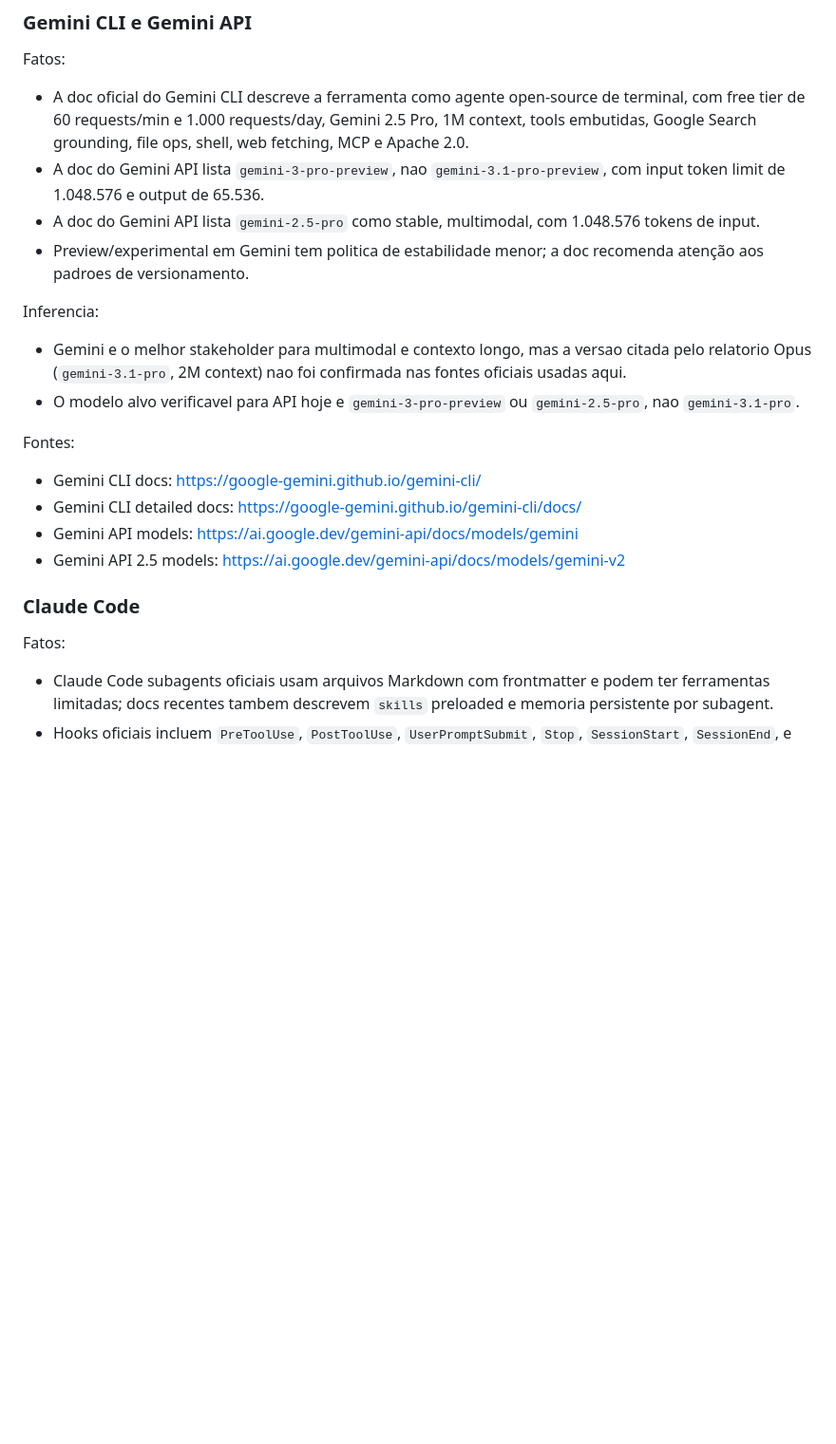
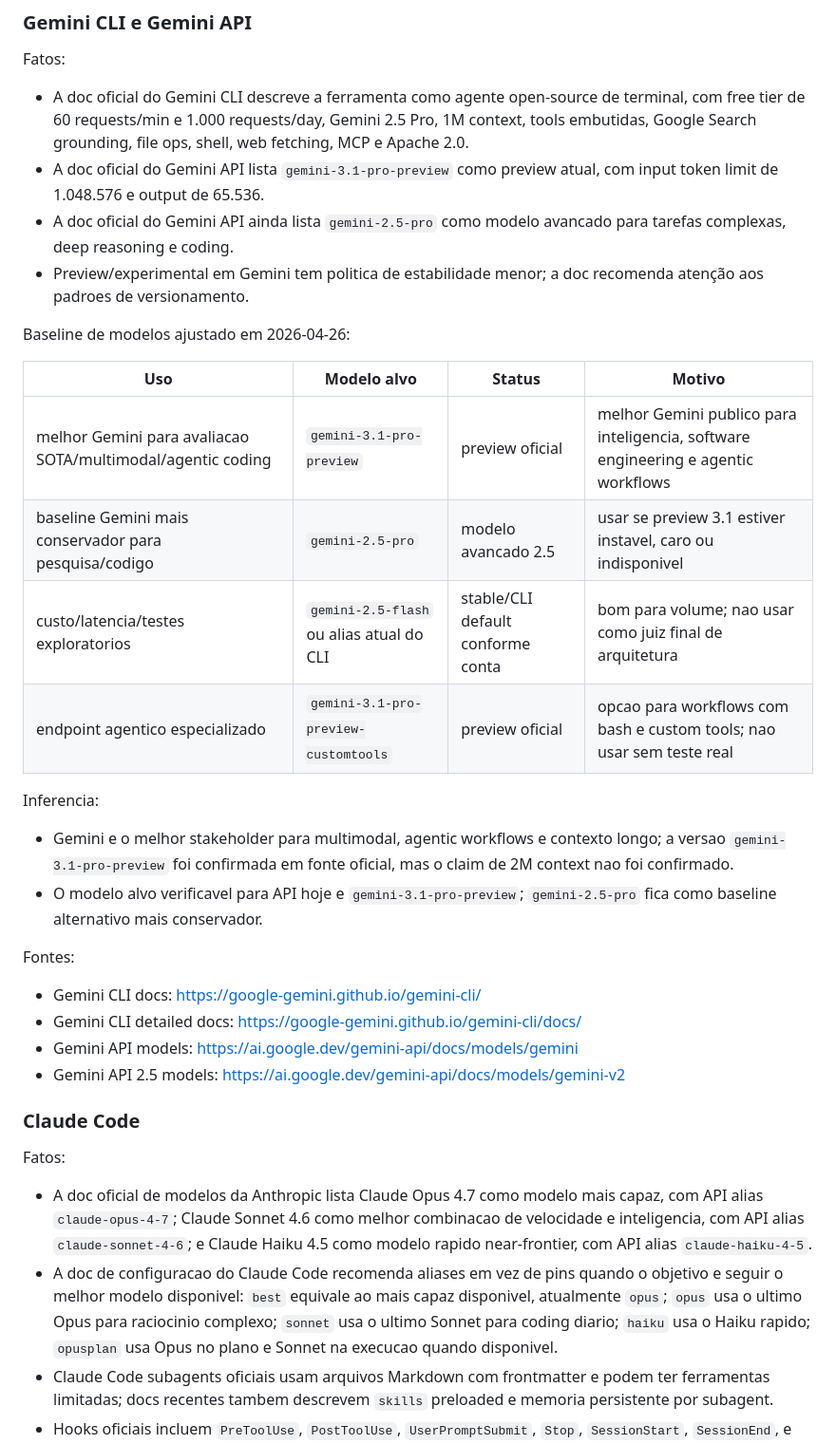
Before and after one commit to lucasmiachon-blip/OLMO_PROMETEUS, a Markdown page: shadow/SOTA-STACK-2026-04-26.md, the part around one of its changes. Shown at 95% size. Drawn GitHub-style; blank space fills up the shorter version.

```diff
--- a/shadow/SOTA-STACK-2026-04-26.md
+++ b/shadow/SOTA-STACK-2026-04-26.md
@@ -41,14 +41,23 @@ Fontes:
 Fatos:
 
 - A doc oficial do Gemini CLI descreve a ferramenta como agente open-source de terminal, com free tier de 60 requests/min e 1.000 requests/day, Gemini 2.5 Pro, 1M context, tools embutidas, Google Search grounding, file ops, shell, web fetching, MCP e Apache 2.0.
-- A doc do Gemini API lista `gemini-3-pro-preview`, nao `gemini-3.1-pro-preview`, com input token limit de 1.048.576 e output de 65.536.
-- A doc do Gemini API lista `gemini-2.5-pro` como stable, multimodal, com 1.048.576 tokens de input.
+- A doc oficial do Gemini API lista `gemini-3.1-pro-preview` como preview atual, com input token limit de 1.048.576 e output de 65.536.
+- A doc oficial do Gemini API ainda lista `gemini-2.5-pro` como modelo avancado para tarefas complexas, deep reasoning e coding.
 - Preview/experimental em Gemini tem politica de estabilidade menor; a doc recomenda atenção aos padroes de versionamento.
+
+Baseline de modelos ajustado em 2026-04-26:
+
+| Uso | Modelo alvo | Status | Motivo |
+|---|---|---|---|
+| melhor Gemini para avaliacao SOTA/multimodal/agentic coding | `gemini-3.1-pro-preview` | preview oficial | melhor Gemini publico para inteligencia, software engineering e agentic workflows |
+| baseline Gemini mais conservador para pesquisa/codigo | `gemini-2.5-pro` | modelo avancado 2.5 | usar se preview 3.1 estiver instavel, caro ou indisponivel |
+| custo/latencia/testes exploratorios | `gemini-2.5-flash` ou alias atual do CLI | stable/CLI default conforme conta | bom para volume; nao usar como juiz final de arquitetura |
+| endpoint agentico especializado | `gemini-3.1-pro-preview-customtools` | preview oficial | opcao para workflows com bash e custom tools; nao usar sem teste real |
 
 Inferencia:
 
-- Gemini e o melhor stakeholder para multimodal e contexto longo, mas a versao citada pelo relatorio Opus (`gemini-3.1-pro`, 2M context) nao foi confirmada nas fontes oficiais usadas aqui.
-- O modelo alvo verificavel para API hoje e `gemini-3-pro-preview` ou `gemini-2.5-pro`, nao `gemini-3.1-pro`.
+- Gemini e o melhor stakeholder para multimodal, agentic workflows e contexto longo; a versao `gemini-3.1-pro-preview` foi confirmada em fonte oficial, mas o claim de 2M context nao foi confirmado.
+- O modelo alvo verificavel para API hoje e `gemini-3.1-pro-preview`; `gemini-2.5-pro` fica como baseline alternativo mais conservador.
 
 Fontes:
 
@@ -61,5 +70,7 @@ Fontes:
 
 Fatos:
 
+- A doc oficial de modelos da Anthropic lista Claude Opus 4.7 como modelo mais capaz, com API alias `claude-opus-4-7`; Claude Sonnet 4.6 como melhor combinacao de velocidade e inteligencia, com API alias `claude-sonnet-4-6`; e Claude Haiku 4.5 como modelo rapido near-frontier, com API alias `claude-haiku-4-5`.
+- A doc de configuracao do Claude Code recomenda aliases em vez de pins quando o objetivo e seguir o melhor modelo disponivel: `best` equivale ao mais capaz disponivel, atualmente `opus`; `opus` usa o ultimo Opus para raciocinio complexo; `sonnet` usa o ultimo Sonnet para coding diario; `haiku` usa o Haiku rapido; `opusplan` usa Opus no plano e Sonnet na execucao quando disponivel.
 - Claude Code subagents oficiais usam arquivos Markdown com frontmatter e podem ter ferramentas limitadas; docs recentes tambem descrevem `skills` preloaded e memoria persistente por subagent.
 - Hooks oficiais incluem `PreToolUse`, `PostToolUse`, `UserPromptSubmit`, `Stop`, `SessionStart`, `SessionEnd`, e rodam com input JSON.
```
Also changed, not shown: other parts of shadow/SOTA-STACK-2026-04-26.md (+35 -5 lines), shadow/HANDOFF.md (+16 -0 lines), shadow/SOTA-STACK-CLI-PROMPTS-2026-04-27.md (+17 -2 lines).
